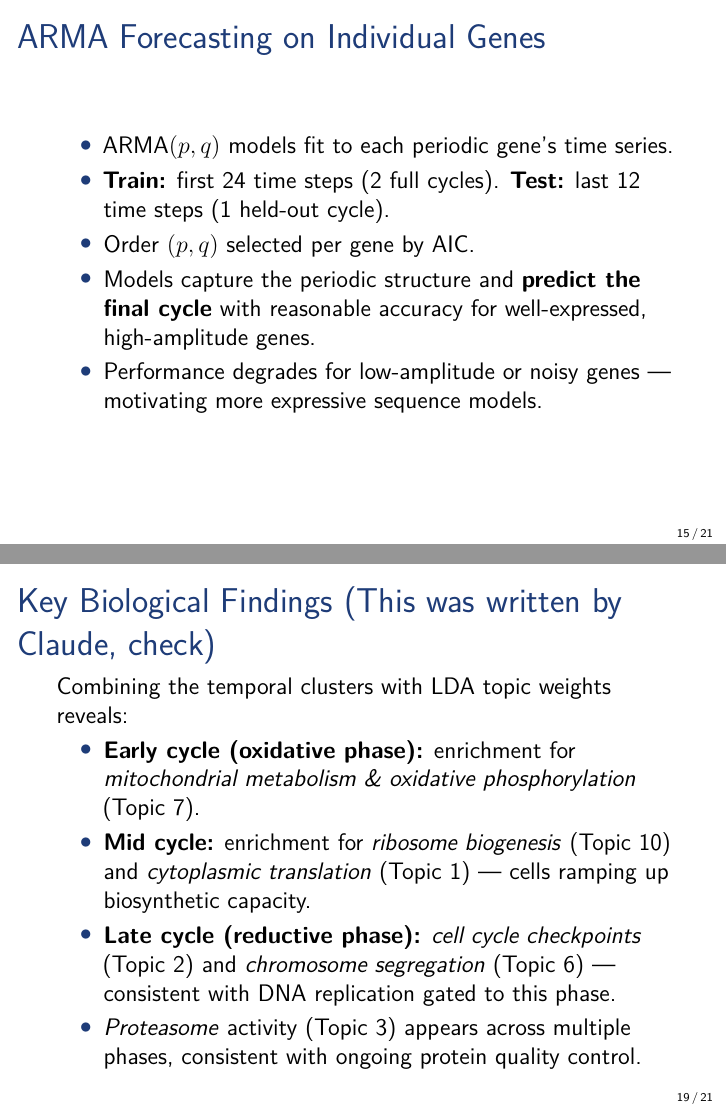
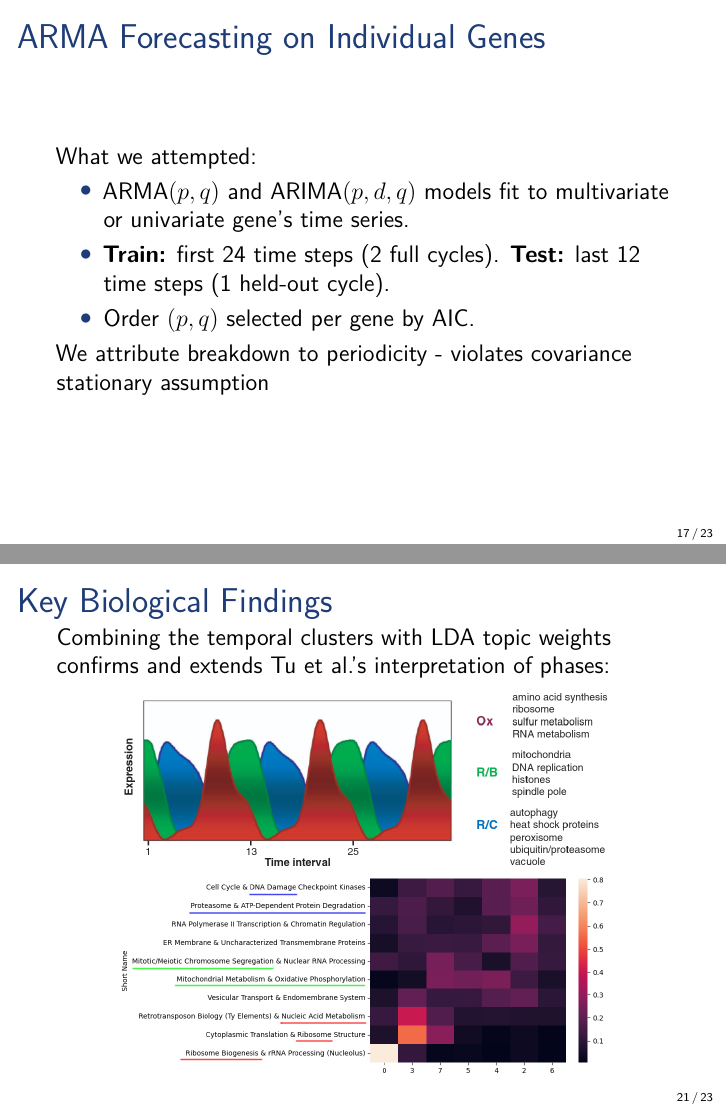
Before and after one commit to jackdpond/hmm_gene_model, LaTeX slides (slide_deck/slides.tex): pages 15 and 19 of 24 before the commit and pages 17 and 21 of 26 after it, joined at a grey line. Compiled offline with pdfLaTeX.

Commit message:
add some figs and update slides

```diff
--- a/slide_deck/slides.tex
+++ b/slide_deck/slides.tex
@@ -255,17 +265,14 @@
 \end{frame}
 
 \begin{frame}{ARMA Forecasting on Individual Genes}
+  What we attempted:
   \begin{itemize}
-    \item ARMA$(p,q)$ models fit to each periodic gene's time series.
+    \item ARMA$(p,q)$ and ARIMA$(p,d,q)$ models fit to multivariate or univariate gene's time series.
     \item \textbf{Train:} first 24 time steps (2 full cycles).
           \textbf{Test:} last 12 time steps (1 held-out cycle).
     \item Order $(p,q)$ selected per gene by AIC.
-    \item Models capture the periodic structure and \textbf{predict the
-          final cycle} with reasonable accuracy for well-expressed,
-          high-amplitude genes.
-    \item Performance degrades for low-amplitude or noisy genes —
-          motivating more expressive sequence models.
   \end{itemize}
+  We attribute breakdown to periodicity - violates covariance stationary assumption
 \end{frame}
 
 % ──────────────────────────────────────────────────────────────────────────────
@@ -326,21 +333,27 @@
   \end{figure}
 \end{frame}
 
-\begin{frame}{Key Biological Findings (This was written by Claude, check)}
-  Combining the temporal clusters with LDA topic weights reveals:
-  \begin{itemize}
-    \item \textbf{Early cycle (oxidative phase):} enrichment for
-          \textit{mitochondrial metabolism \& oxidative phosphorylation}
-          (Topic 7).
-    \item \textbf{Mid cycle:} enrichment for \textit{ribosome biogenesis}
-          (Topic 10) and \textit{cytoplasmic translation} (Topic 1) —
-          cells ramping up biosynthetic capacity.
-    \item \textbf{Late cycle (reductive phase):} \textit{cell cycle
-          checkpoints} (Topic 2) and \textit{chromosome segregation}
-          (Topic 6) — consistent with DNA replication gated to this phase.
-    \item \textit{Proteasome} activity (Topic 3) appears across multiple
-          phases, consistent with ongoing protein quality control.
-  \end{itemize}
+\begin{frame}{Key Biological Findings}
+  Combining the temporal clusters with LDA topic weights confirms and extends Tu et al.'s interpretation of phases:
+
+  \begin{center}
+    \includegraphics[width=0.8 \linewidth]{figures/tuetal.png}
+
+    \includegraphics[width=0.8 \linewidth]{figures/rough-heatmap-rownorm-annotated.png}
+  \end{center}
+  % \begin{itemize}
+  %   \item \textbf{Early cycle (oxidative phase):} enrichment for
+  %         \textit{mitochondrial metabolism \& oxidative phosphorylation}
+  %         (Topic 7).
+  %   \item \textbf{Mid cycle:} enrichment for \textit{ribosome biogenesis}
+  %         (Topic 10) and \textit{cytoplasmic translation} (Topic 1) —
+  %         cells ramping up biosynthetic capacity.
+  %   \item \textbf{Late cycle (reductive phase):} \textit{cell cycle
+  %         checkpoints} (Topic 2) and \textit{chromosome segregation}
+  %         (Topic 6) — consistent with DNA replication gated to this phase.
+  %   \item \textit{Proteasome} activity (Topic 3) appears across multiple
+  %         phases, consistent with ongoing protein quality control.
+  % \end{itemize}
 \end{frame}
 
 % ─────────────────────────────────────────────────────────────────────────────
```
Also changed, not shown: slide_deck/figures/cost-of-sequencing-a-full-human-genome.png (added), slide_deck/figures/covert.png (added), slide_deck/figures/microarray.png (added), slide_deck/figures/rough-heatmap-rownorm-annotated.png (added), slide_deck/figures/rough-heatmap-rownorm.png (added), slide_deck/figures/tuetal.png (added), slide_deck/slides.pdf, slide_deck/slides.tex (33 more changed lines).
